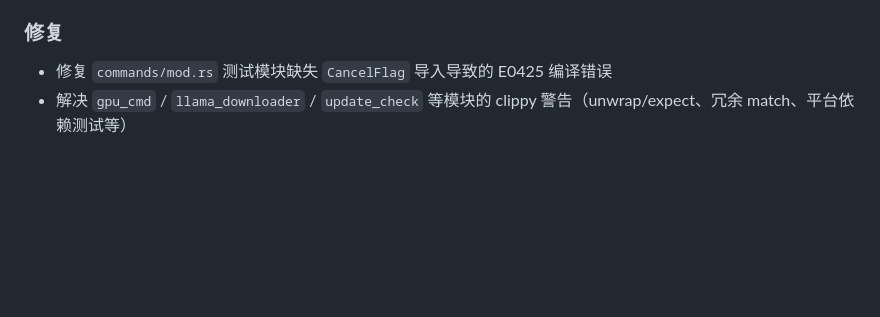
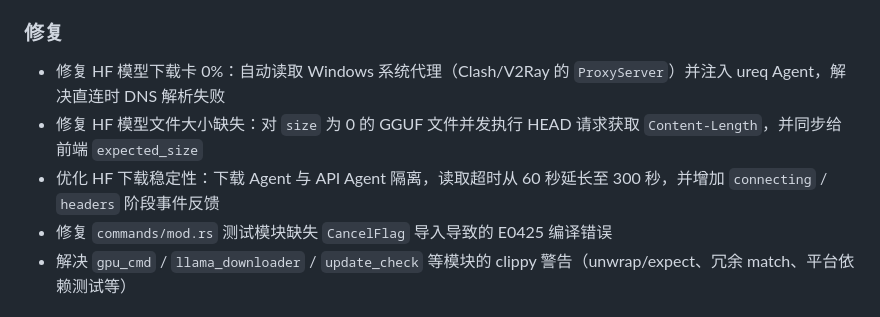
Before and after one commit to ZMH21306/LlamaUI, a Markdown page: CHANGELOG.md, the part around the change. GitHub-like rendering; blank space fills up the shorter version.

Commit message:
docs(changelog): record HF download 0% fix and file size fallback
Document the system proxy auto-detection, HEAD-based Content-Length
fallback for GGUF files, and download stability improvements in the
0.7.0 section.

```diff
--- a/CHANGELOG.md
+++ b/CHANGELOG.md
@@ -15,6 +15,9 @@
 - 优化 `remote_server.validate_url` 判定逻辑，避免 HTTP 公网地址被误判为本地地址
 
 ### 修复
+- 修复 HF 模型下载卡 0%：自动读取 Windows 系统代理（Clash/V2Ray 的 `ProxyServer`）并注入 ureq Agent，解决直连时 DNS 解析失败
+- 修复 HF 模型文件大小缺失：对 `size` 为 0 的 GGUF 文件并发执行 HEAD 请求获取 `Content-Length`，并同步给前端 `expected_size`
+- 优化 HF 下载稳定性：下载 Agent 与 API Agent 隔离，读取超时从 60 秒延长至 300 秒，并增加 `connecting` / `headers` 阶段事件反馈
 - 修复 `commands/mod.rs` 测试模块缺失 `CancelFlag` 导入导致的 E0425 编译错误
 - 解决 `gpu_cmd` / `llama_downloader` / `update_check` 等模块的 clippy 警告（unwrap/expect、冗余 match、平台依赖测试等）
 
```
